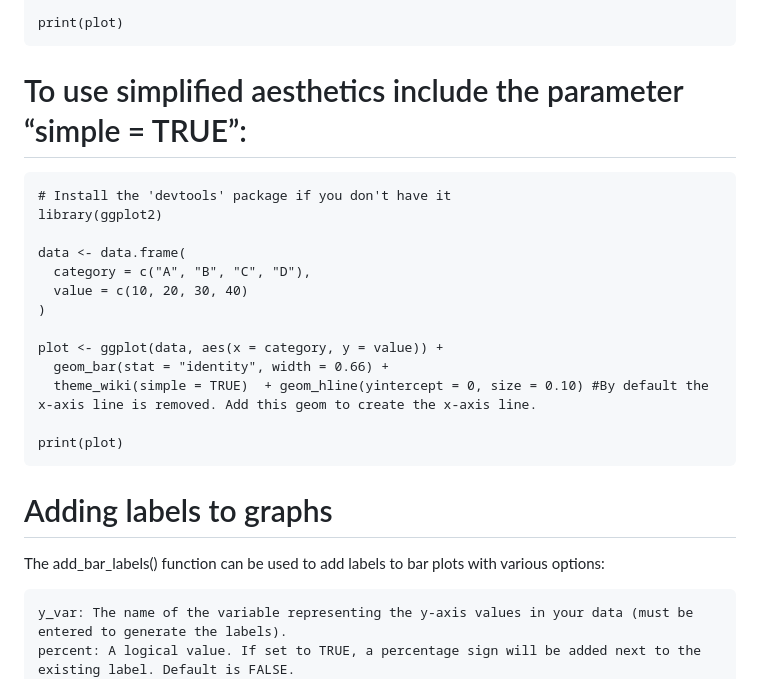
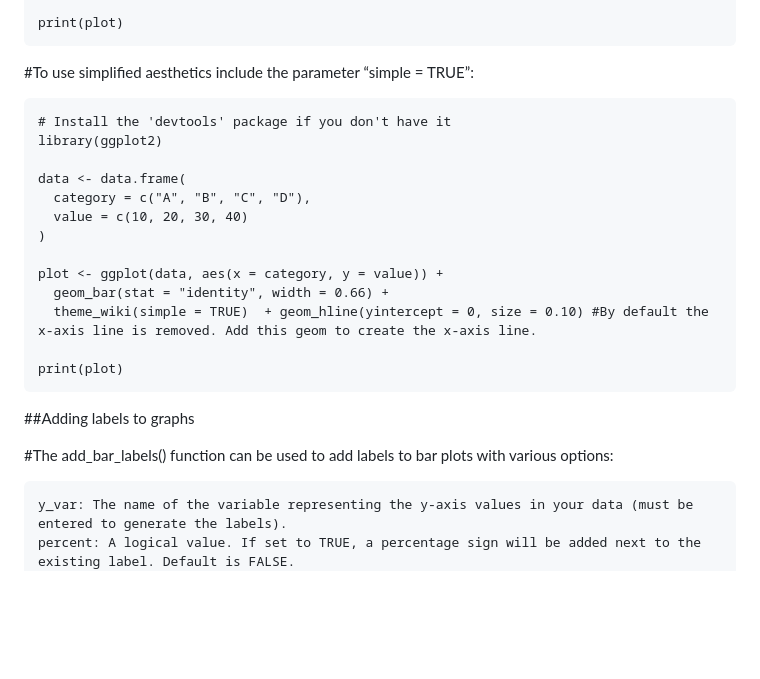
Before and after one commit to test237-prog/wiki, a Markdown page: README.md, the part around one of its changes. Rendered like a GitHub page; blank space fills up the shorter version.

```diff
--- a/README.md
+++ b/README.md
@@ -52,8 +52,7 @@ ggplot2 plot:
 
     print(plot)
 
-
-# To use simplified aesthetics include the parameter “simple = TRUE”:
+\#To use simplified aesthetics include the parameter “simple = TRUE”:
 
     # Install the 'devtools' package if you don't have it
     library(ggplot2)
@@ -69,10 +68,9 @@ ggplot2 plot:
 
     print(plot)
 
+\##Adding labels to graphs
 
-# Adding labels to graphs
-
-The add\_bar\_labels() function can be used to add labels to bar plots
+\#The add\_bar\_labels() function can be used to add labels to bar plots
 with various options:
 
     y_var: The name of the variable representing the y-axis values in your data (must be entered to generate the labels).
```
Also changed, not shown: other parts of README.md (+8 -10 lines).
